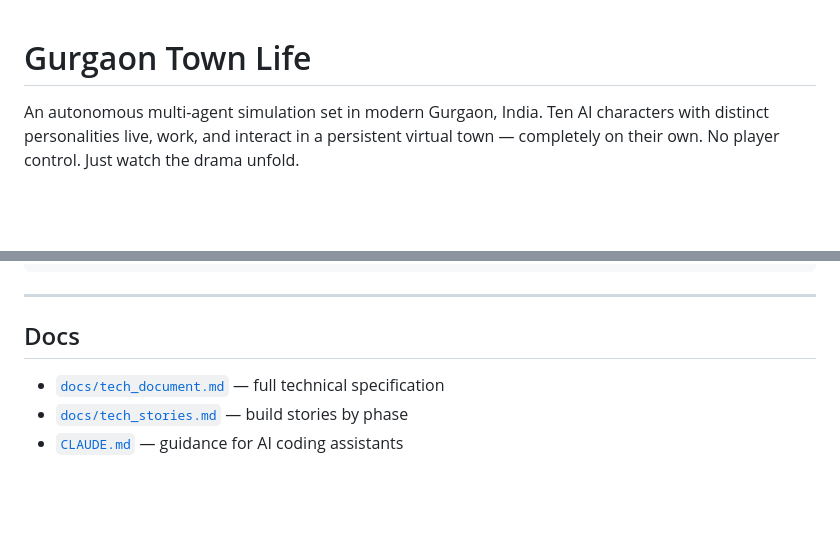
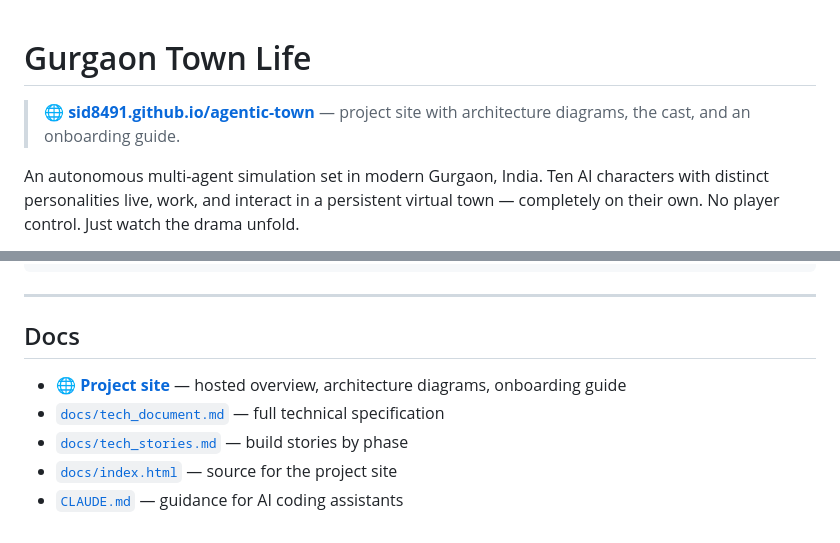
Before and after one commit to sid8491/agentic-town, a Markdown page: README.md, 2 parts joined by grey strips. GitHub-like rendering; blank space fills up the shorter version.

Commit message:
docs: link README to project site

```diff
--- a/README.md
+++ b/README.md
@@ -1,4 +1,6 @@
 # Gurgaon Town Life
+
+> **🌐 [sid8491.github.io/agentic-town](https://sid8491.github.io/agentic-town/)** — project site with architecture diagrams, the cast, and an onboarding guide.
 
 An autonomous multi-agent simulation set in modern Gurgaon, India. Ten AI characters with distinct personalities live, work, and interact in a persistent virtual town — completely on their own. No player control. Just watch the drama unfold.
 
@@ -163,6 +165,8 @@ Switch at runtime by pressing `L` in the Arcade window or via `POST /api/llm/{pr
 
 ## Docs
 
+- 🌐 **[Project site](https://sid8491.github.io/agentic-town/)** — hosted overview, architecture diagrams, onboarding guide
 - [`docs/tech_document.md`](docs/tech_document.md) — full technical specification
 - [`docs/tech_stories.md`](docs/tech_stories.md) — build stories by phase
+- [`docs/index.html`](docs/index.html) — source for the project site
 - [`CLAUDE.md`](CLAUDE.md) — guidance for AI coding assistants
```
